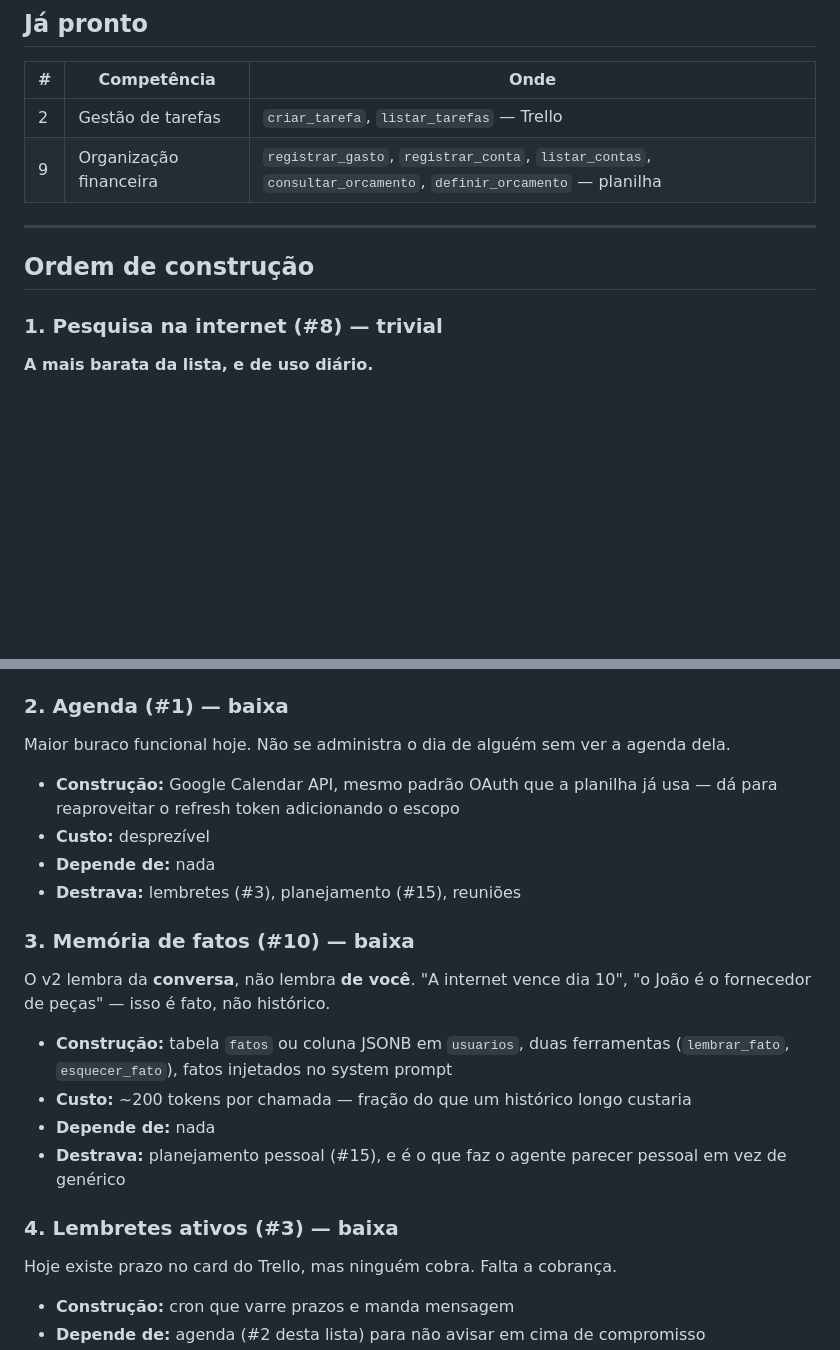
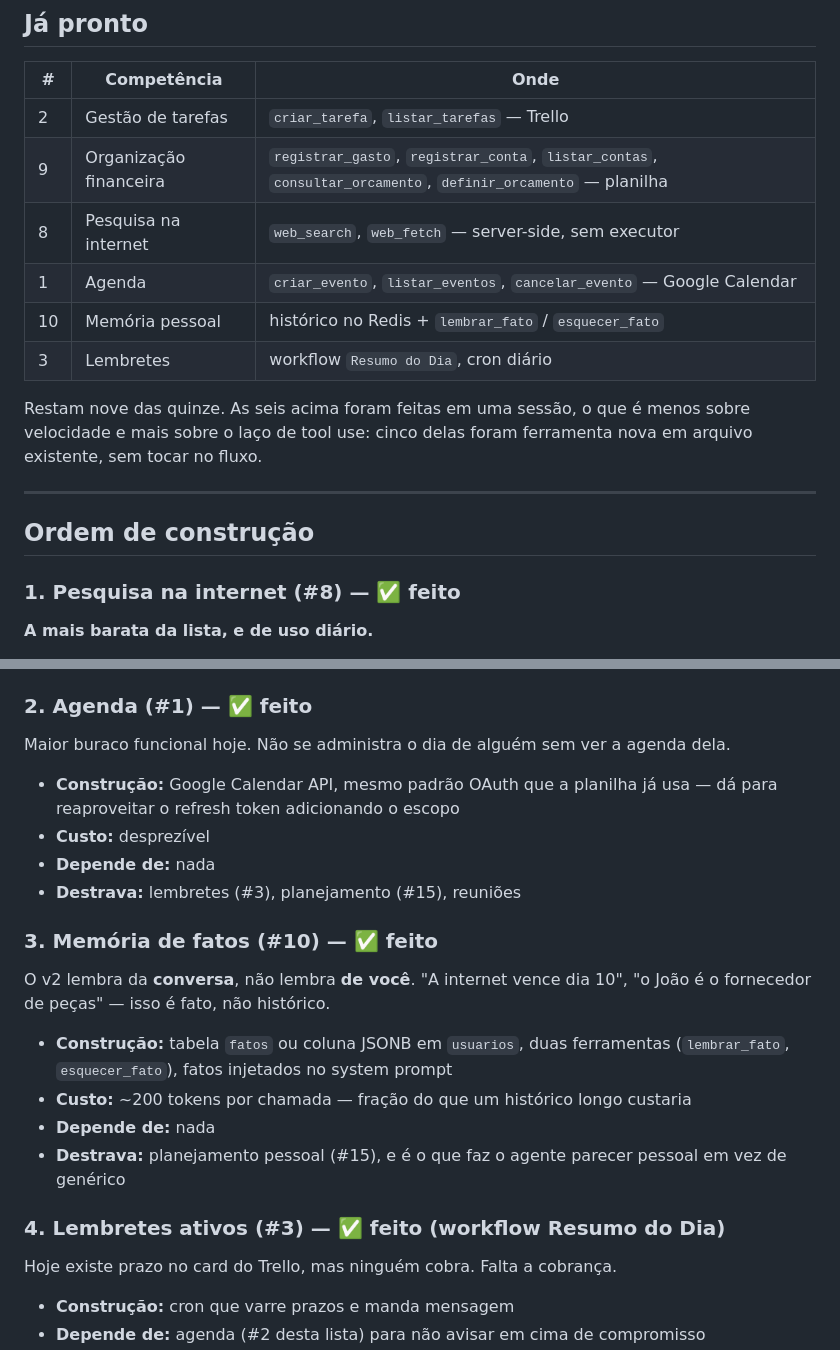
Before and after one commit to samirhamdan/claude-code, a Markdown page: agente-pessoal/V3-ROADMAP.md, 2 parts joined by grey strips. Rendered like a GitHub page; blank space fills up the shorter version.

Commit message:
Marcar as seis competências entregues
Pesquisa, agenda, fatos e lembretes saíram nesta sessão, somando às
duas que já existiam.

```diff
--- a/agente-pessoal/V3-ROADMAP.md
+++ b/agente-pessoal/V3-ROADMAP.md
@@ -22,12 +22,20 @@ Isso barateia radicalmente o que é *integração*. Não barateia nada do que é
 |---|---|---|
 | 2 | Gestão de tarefas | `criar_tarefa`, `listar_tarefas` — Trello |
 | 9 | Organização financeira | `registrar_gasto`, `registrar_conta`, `listar_contas`, `consultar_orcamento`, `definir_orcamento` — planilha |
+| 8 | Pesquisa na internet | `web_search`, `web_fetch` — server-side, sem executor |
+| 1 | Agenda | `criar_evento`, `listar_eventos`, `cancelar_evento` — Google Calendar |
+| 10 | Memória pessoal | histórico no Redis + `lembrar_fato` / `esquecer_fato` |
+| 3 | Lembretes | workflow `Resumo do Dia`, cron diário |
+
+Restam nove das quinze. As seis acima foram feitas em uma sessão, o que é
+menos sobre velocidade e mais sobre o laço de tool use: cinco delas foram
+ferramenta nova em arquivo existente, sem tocar no fluxo.
 
 ---
 
 ## Ordem de construção
 
-### 1. Pesquisa na internet (#8) — trivial
+### 1. Pesquisa na internet (#8) — ✅ feito
 
 **A mais barata da lista, e de uso diário.**
 
@@ -48,7 +56,7 @@ O `web_fetch` complementa: lê uma URL específica que apareceu na conversa.
 - **Cuidado:** os resultados entram no contexto e são a maior fonte de token
   desta lista. A versão `_20260209` filtra antes de entregar, o que ajuda.
 
-### 2. Agenda (#1) — baixa
+### 2. Agenda (#1) — ✅ feito
 
 Maior buraco funcional hoje. Não se administra o dia de alguém sem ver a
 agenda dela.
@@ -59,7 +67,7 @@ agenda dela.
 - **Depende de:** nada
 - **Destrava:** lembretes (#3), planejamento (#15), reuniões
 
-### 3. Memória de fatos (#10) — baixa
+### 3. Memória de fatos (#10) — ✅ feito
 
 O v2 lembra da **conversa**, não lembra **de você**. "A internet vence dia
 10", "o João é o fornecedor de peças" — isso é fato, não histórico.
@@ -72,7 +80,7 @@ O v2 lembra da **conversa**, não lembra **de você**. "A internet vence dia
 - **Destrava:** planejamento pessoal (#15), e é o que faz o agente parecer
   pessoal em vez de genérico
 
-### 4. Lembretes ativos (#3) — baixa
+### 4. Lembretes ativos (#3) — ✅ feito (workflow Resumo do Dia)
 
 Hoje existe prazo no card do Trello, mas ninguém cobra. Falta a cobrança.
 
```
